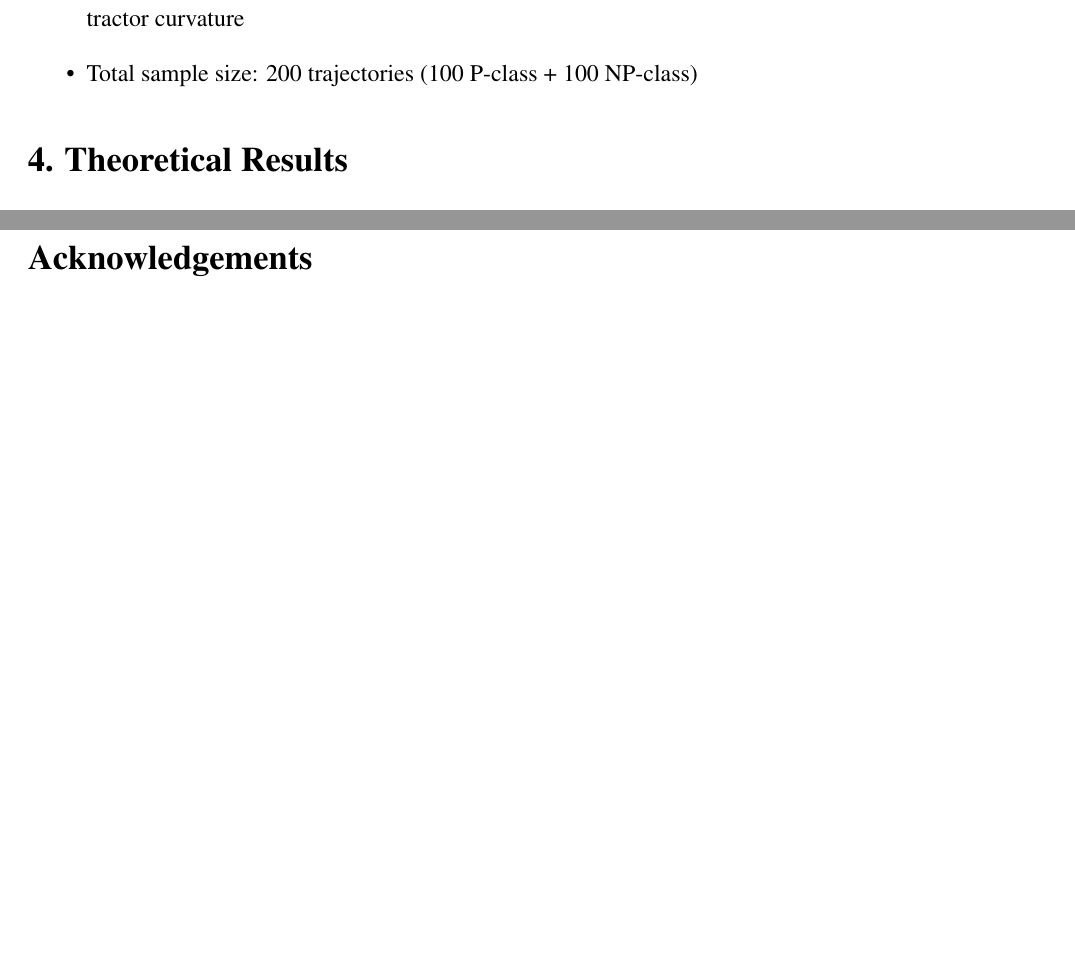
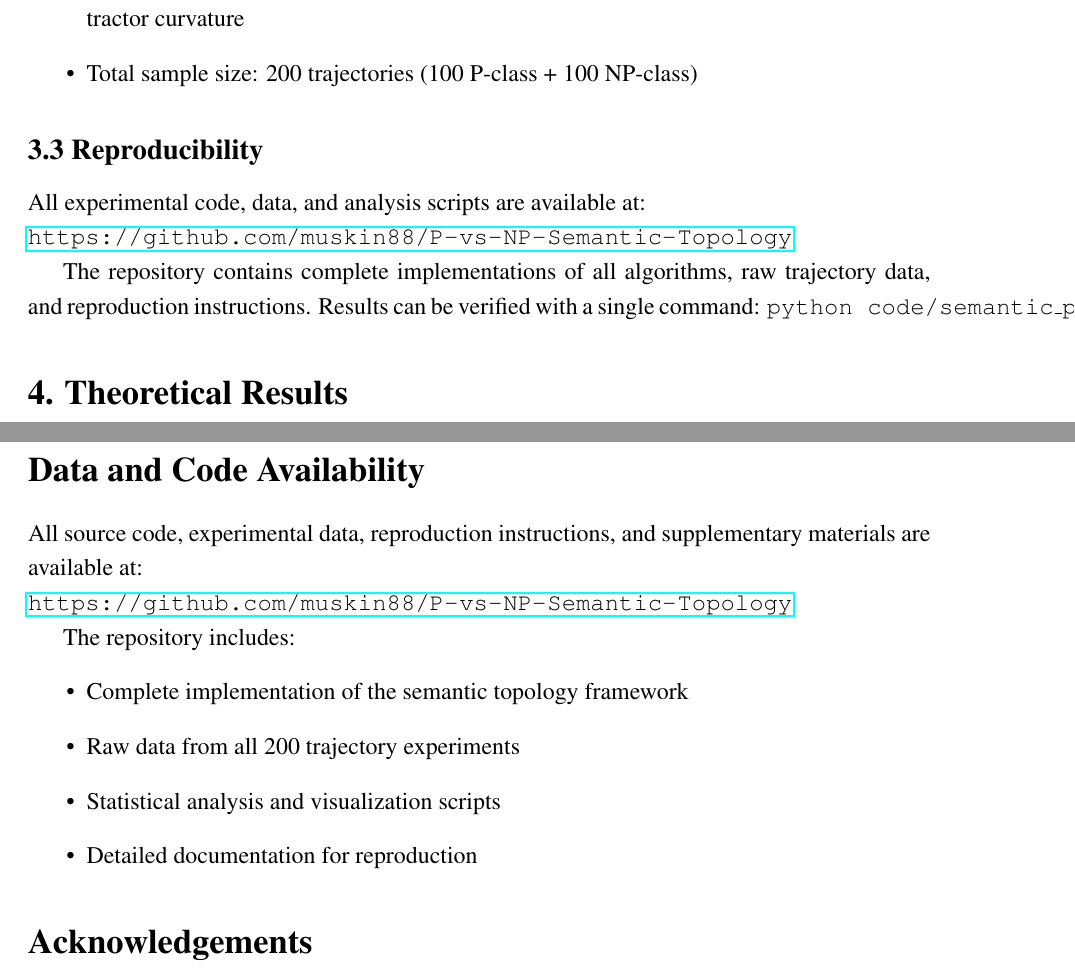
Before and after one commit to muskin88/P-vs-NP-Semantic-Topology, a LaTeX paper (main.tex): two parts of pages 3 and 6 of 6, joined at a grey line, cut so that both start at the same text, the shorter picture padded with empty space. Compiled offline with pdfLaTeX.

Commit message:
Update main.tex

```diff
--- a/main.tex
+++ b/main.tex
@@ -6,6 +6,7 @@
 \usepackage{times}
 \usepackage{setspace}
 \usepackage{booktabs}
+\usepackage{url}
 \geometry{a4paper, margin=1in}
 \setstretch{1.2}
 
@@ -102,6 +105,13 @@ For each algorithm class:
 \item 4-dimensional feature space: normalized entropy, search width, heuristic deviation, attractor curvature
 \item Total sample size: 200 trajectories (100 P-class + 100 NP-class)
 \end{itemize}
+
+\subsection*{3.3 Reproducibility}
+
+All experimental code, data, and analysis scripts are available at:\\
+\url{https://github.com/muskin88/P-vs-NP-Semantic-Topology}
+
+The repository contains complete implementations of all algorithms, raw trajectory data, and reproduction instructions. Results can be verified with a single command: \texttt{python code/semantic\_p\_vs\_np\_experiment.py}.
 
 \section*{4. Theoretical Results}
 
@@ -211,6 +221,19 @@ Extended empirical validation on 200 trajectories yields a statistically invaria
 confirming that semantic smoothness acts as a topological invariant distinguishing $P$ and $NP$.
 The Semantic Topology framework thus establishes a new bridge between geometry, semantics, and computational complexity.
 
+\section*{Data and Code Availability}
+
+All source code, experimental data, reproduction instructions, and supplementary materials are available at:\\
+\url{https://github.com/muskin88/P-vs-NP-Semantic-Topology}
+
+The repository includes:
+\begin{itemize}
+\item Complete implementation of the semantic topology framework
+\item Raw data from all 200 trajectory experiments
+\item Statistical analysis and visualization scripts
+\item Detailed documentation for reproduction
+\end{itemize}
+
 \section*{Acknowledgements}
 The author thanks Dr. Alexander Kaplan (Moscow State University) for his openness to interdisciplinary exploration of semantic models,
 and the Google Colab platform for computational resources.
```
Also changed, not shown: main.tex (8 more changed lines).
